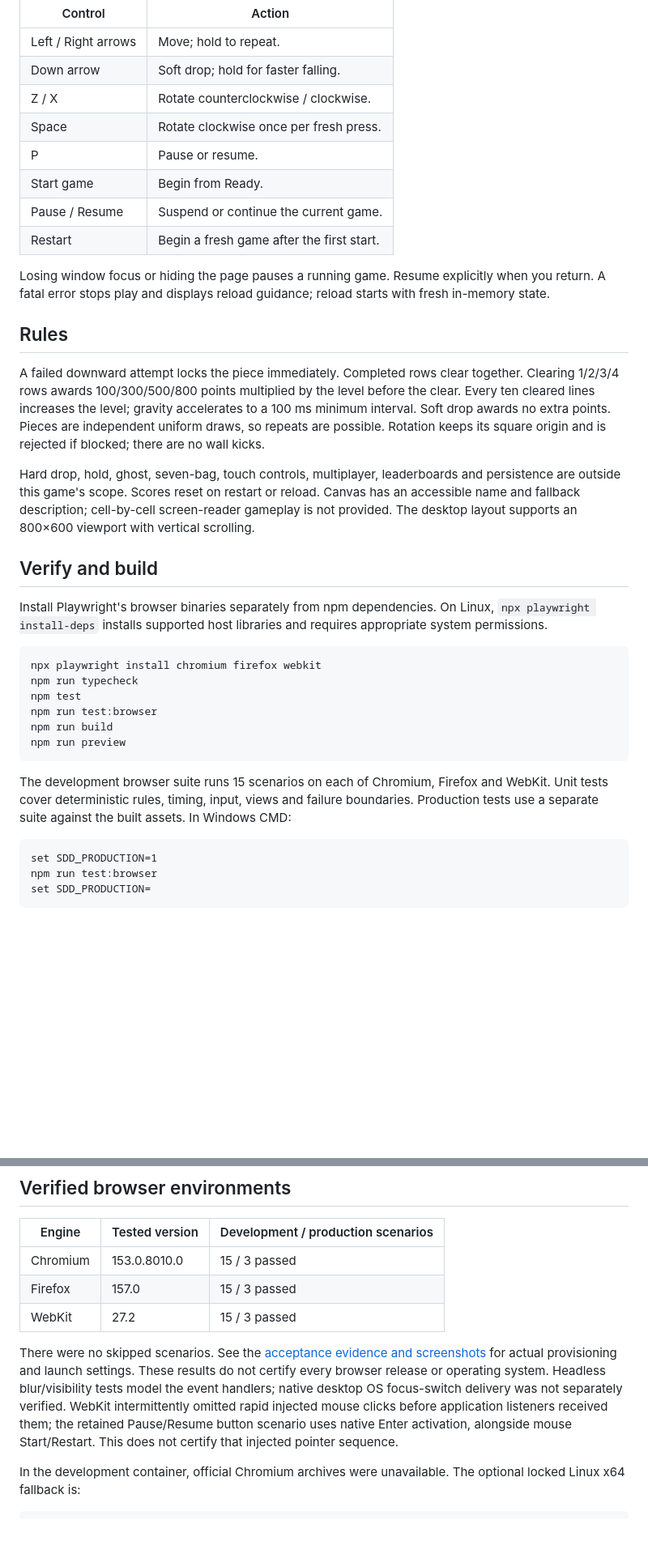
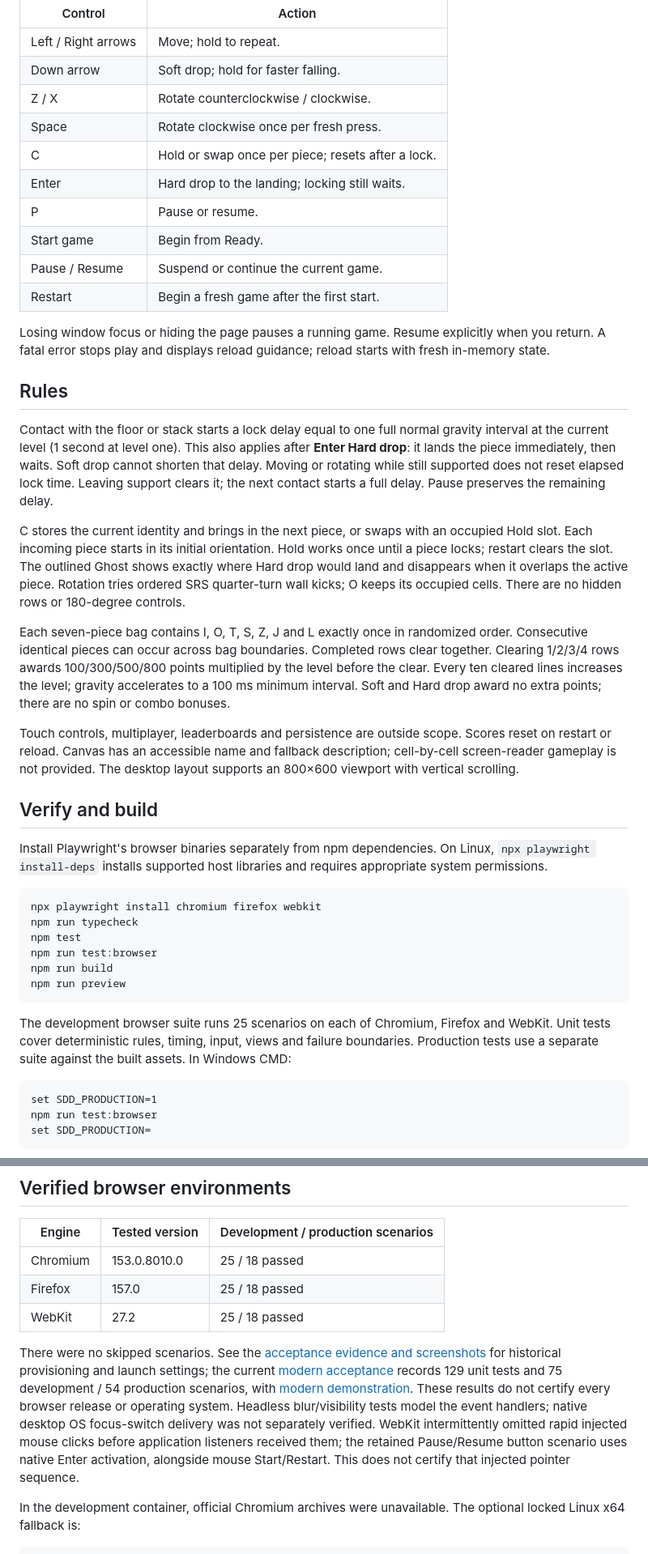
Before and after one commit to pchemguy/SDD-Manager-Demo-Tetris-ChatGPT-Work-V3, a Markdown page: README.md, 2 parts joined by grey strips. Shown at 81% size. GitHub-like rendering; blank space fills up the shorter version.

````diff
--- a/README.md
+++ b/README.md
@@ -19,6 +19,8 @@ Open the local URL printed by Vite and select **Start game**. Keep the playfield
 | Down arrow | Soft drop; hold for faster falling. |
 | Z / X | Rotate counterclockwise / clockwise. |
 | Space | Rotate clockwise once per fresh press. |
+| C | Hold or swap once per piece; resets after a lock. |
+| Enter | Hard drop to the landing; locking still waits. |
 | P | Pause or resume. |
 | Start game | Begin from Ready. |
 | Pause / Resume | Suspend or continue the current game. |
@@ -28,9 +30,13 @@ Losing window focus or hiding the page pauses a running game. Resume explicitly
 
 ## Rules
 
-A failed downward attempt locks the piece immediately. Completed rows clear together. Clearing 1/2/3/4 rows awards 100/300/500/800 points multiplied by the level before the clear. Every ten cleared lines increases the level; gravity accelerates to a 100 ms minimum interval. Soft drop awards no extra points. Pieces are independent uniform draws, so repeats are possible. Rotation keeps its square origin and is rejected if blocked; there are no wall kicks.
+Contact with the floor or stack starts a lock delay equal to one full normal gravity interval at the current level (1 second at level one). This also applies after **Enter Hard drop**: it lands the piece immediately, then waits. Soft drop cannot shorten that delay. Moving or rotating while still supported does not reset elapsed lock time. Leaving support clears it; the next contact starts a full delay. Pause preserves the remaining delay.
 
-Hard drop, hold, ghost, seven-bag, touch controls, multiplayer, leaderboards and persistence are outside this game's scope. Scores reset on restart or reload. Canvas has an accessible name and fallback description; cell-by-cell screen-reader gameplay is not provided. The desktop layout supports an 800×600 viewport with vertical scrolling.
+C stores the current identity and brings in the next piece, or swaps with an occupied Hold slot. Each incoming piece starts in its initial orientation. Hold works once until a piece locks; restart clears the slot. The outlined Ghost shows exactly where Hard drop would land and disappears when it overlaps the active piece. Rotation tries ordered SRS quarter-turn wall kicks; O keeps its occupied cells. There are no hidden rows or 180-degree controls.
+
+Each seven-piece bag contains I, O, T, S, Z, J and L exactly once in randomized order. Consecutive identical pieces can occur across bag boundaries. Completed rows clear together. Clearing 1/2/3/4 rows awards 100/300/500/800 points multiplied by the level before the clear. Every ten cleared lines increases the level; gravity accelerates to a 100 ms minimum interval. Soft and Hard drop award no extra points; there are no spin or combo bonuses.
+
+Touch controls, multiplayer, leaderboards and persistence are outside scope. Scores reset on restart or reload. Canvas has an accessible name and fallback description; cell-by-cell screen-reader gameplay is not provided. The desktop layout supports an 800×600 viewport with vertical scrolling.
 
 ## Verify and build
 
@@ -45,7 +51,7 @@ npm run build
 npm run preview
 ```
 
-The development browser suite runs 15 scenarios on each of Chromium, Firefox and WebKit. Unit tests cover deterministic rules, timing, input, views and failure boundaries. Production tests use a separate suite against the built assets. In Windows CMD:
+The development browser suite runs 25 scenarios on each of Chromium, Firefox and WebKit. Unit tests cover deterministic rules, timing, input, views and failure boundaries. Production tests use a separate suite against the built assets. In Windows CMD:
 
 ```bat
 set SDD_PRODUCTION=1
@@ -61,11 +67,11 @@ In a POSIX shell, use `SDD_PRODUCTION=1 npm run test:browser`. Run `npm run buil
 
 | Engine | Tested version | Development / production scenarios |
 | --- | --- | --- |
-| Chromium | 153.0.8010.0 | 15 / 3 passed |
-| Firefox | 157.0 | 15 / 3 passed |
-| WebKit | 27.2 | 15 / 3 passed |
+| Chromium | 153.0.8010.0 | 25 / 18 passed |
+| Firefox | 157.0 | 25 / 18 passed |
+| WebKit | 27.2 | 25 / 18 passed |
 
-There were no skipped scenarios. See the [acceptance evidence and screenshots](docs/dev/reports/phases/P1/T-023-ACCEPTANCE.md) for actual provisioning and launch settings. These results do not certify every browser release or operating system. Headless blur/visibility tests model the event handlers; native desktop OS focus-switch delivery was not separately verified. WebKit intermittently omitted rapid injected mouse clicks before application listeners received them; the retained Pause/Resume button scenario uses native Enter activation, alongside mouse Start/Restart. This does not certify that injected pointer sequence.
+There were no skipped scenarios. See the [acceptance evidence and screenshots](docs/dev/reports/phases/P1/T-023-ACCEPTANCE.md) for historical provisioning and launch settings; the current [modern acceptance](docs/dev/features/002_d708792-modern-enhancements/ACCEPTANCE.md) records 129 unit tests and 75 development / 54 production scenarios, with [modern demonstration](docs/dev/features/002_d708792-modern-enhancements/M2.2.png). These results do not certify every browser release or operating system. Headless blur/visibility tests model the event handlers; native desktop OS focus-switch delivery was not separately verified. WebKit intermittently omitted rapid injected mouse clicks before application listeners received them; the retained Pause/Resume button scenario uses native Enter activation, alongside mouse Start/Restart. This does not certify that injected pointer sequence.
 
 In the development container, official Chromium archives were unavailable. The optional locked Linux x64 fallback is:
 
````
Also changed, not shown: other parts of README.md (+2 -2 lines), AGENTS.md (+13 -17 lines), docs/dev/FEATURE-TASKS.md (+2 -1 lines).
